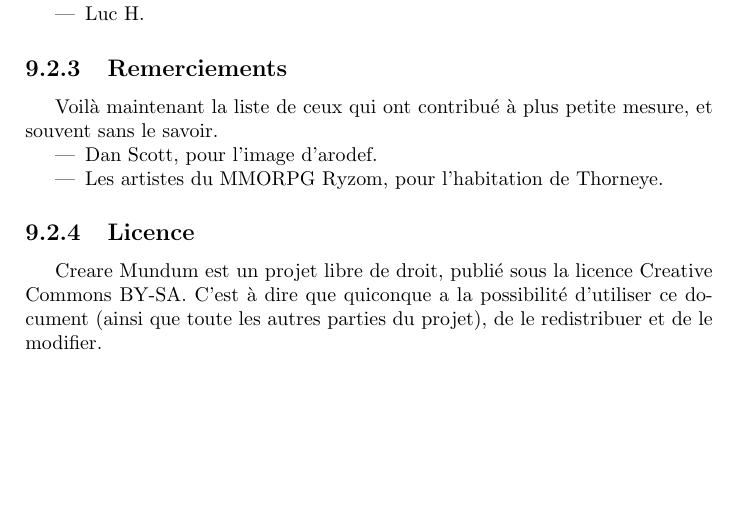
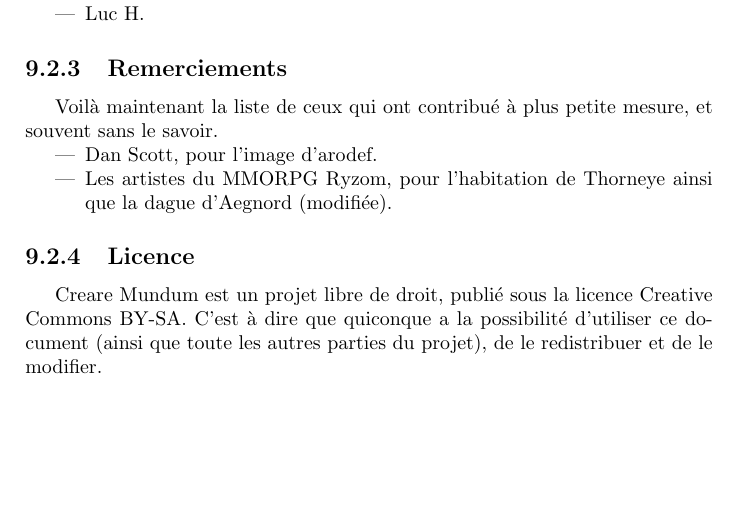
Before and after one commit to nobrakal/crearemundum, a LaTeX book (CreareMundum/Creare_Mundum.tex): part of page 58 of 58, cut so that both start at the same text. Compiled offline with pdfLaTeX.

Commit message:
Mise à jour des remerciements

```diff
--- a/CreareMundum/Creare_Mundum.tex
+++ b/CreareMundum/Creare_Mundum.tex
@@ -111,7 +111,7 @@ Voici la liste de ceux qui ont participé au projet Creare Mundum. Leur aide fut
 Voilà maintenant la liste de ceux qui ont contribué à plus petite mesure, et souvent sans le savoir.
 \begin{itemize}
 \item Dan Scott, pour l’image d’arodef.
-\item Les artistes du MMORPG Ryzom, pour l'habitation de Thorneye.
+\item Les artistes du MMORPG Ryzom, pour l'habitation de Thorneye ainsi que la dague d'Aegnord (modifiée).
 \end{itemize}
 \subsection{Licence}
 Creare Mundum est un projet libre de droit, publié sous la licence Creative Commons BY-SA. C'est à dire que quiconque a la possibilité d'utiliser ce document (ainsi que toute les autres parties du projet), de le redistribuer et de le modifier.
```
Also changed, not shown: 1 other file.
